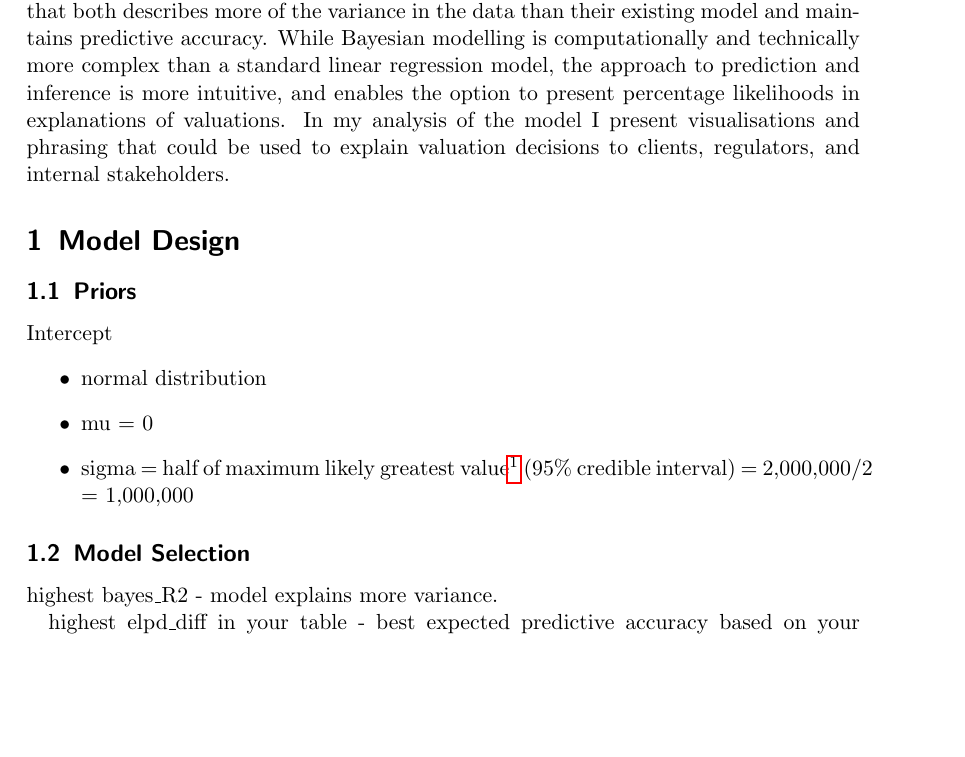
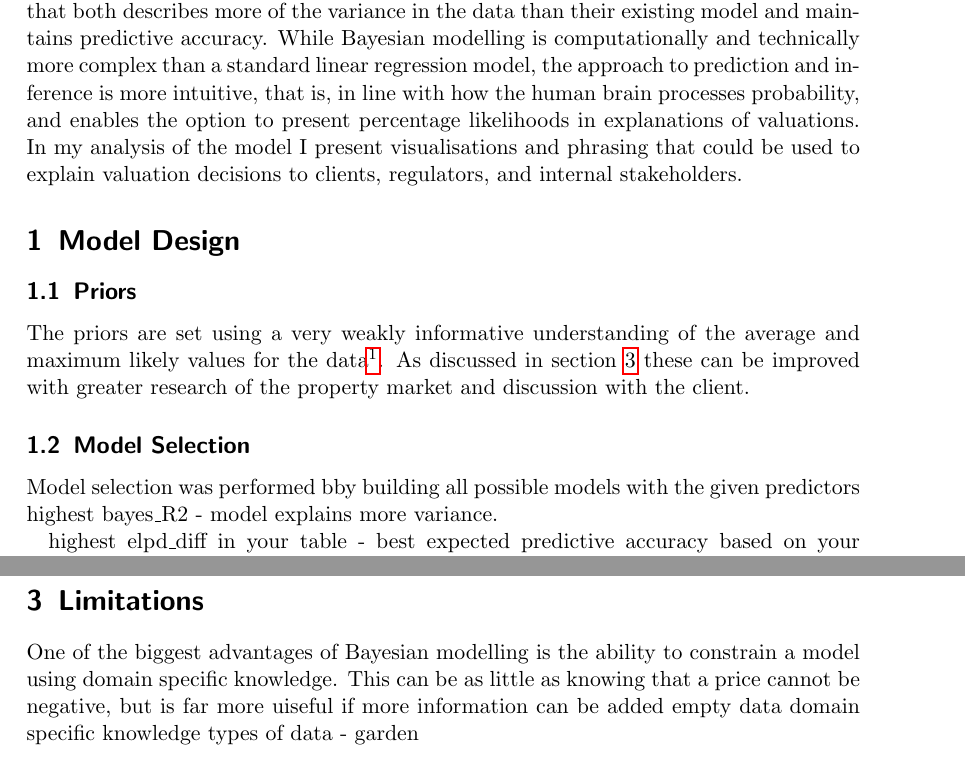
Before and after one commit to caitlin91/NICD-partA3, a LaTeX document (tex/report.tex): part of the page before the commit and two parts of pages 1 and 2 of 2 after it, the two joined at a grey line, cut so that both start at the same text, the shorter picture padded with empty space. Compiled offline with pdfLaTeX.

Commit message:
building final model

```diff
--- a/tex/report.tex
+++ b/tex/report.tex
@@ -8,20 +8,15 @@
 
 \begin{document}
 \maketitle
-I have chosen to use a Bayesian regression model to fit the clients desire for a model that both describes more of the variance in the data than their existing model and maintains predictive accuracy. While Bayesian modelling is computationally and technically more complex than a standard linear regression model, the approach to prediction and inference is more intuitive, and enables the option to present percentage likelihoods in explanations of valuations. In my analysis of the model I present visualisations and phrasing that could be used to explain valuation decisions to clients, regulators, and internal stakeholders.
+I have chosen to use a Bayesian regression model to fit the clients desire for a model that both describes more of the variance in the data than their existing model and maintains predictive accuracy. While Bayesian modelling is computationally and technically more complex than a standard linear regression model, the approach to prediction and inference is more intuitive, that is, in line with how the human brain processes probability, and enables the option to present percentage likelihoods in explanations of valuations. In my analysis of the model I present visualisations and phrasing that could be used to explain valuation decisions to clients, regulators, and internal stakeholders.
 
 \section{Model Design}
 \subsection{Priors}
-Intercept
-\begin{itemize}
-	\item normal distribution
-	\item mu = 0
-	\item sigma = half of maximum likely greatest value\footnote{\url{https://www.chroniclelive.co.uk/news/north-east-news/most-expensive-north-east-houses-30988236} the most expensive house sold in the North East in 2024} (95\% credible interval) = 2,000,000/2 = 1,000,000
+The priors are set using a very weakly informative understanding of the average and maximum likely values for the data\footnote{for example, \url{https://www.chroniclelive.co.uk/news/north-east-news/most-expensive-north-east-houses-30988236} the most expensive house sold in the North East in 2024}. As discussed in section \ref{limitations} these can be improved with greater research of the property market and discussion with the client.
 
 
-\end{itemize}
-
 \subsection{Model Selection}
+Model selection was performed bby building all possible models with the given predictors
 highest bayes\_R2 - model explains more variance.
 
 highest elpd\_diff in your table - best expected predictive accuracy based on your negated version.
@@ -29,5 +24,11 @@ highest elpd\_diff in your table - best expected predictive accuracy based on yo
 \section{Model Analysis}
 x
 
+\section{Limitations} \label{limitations}
+One of the biggest advantages of Bayesian modelling is the ability to constrain a model using domain specific knowledge. This can be as little as knowing that a price cannot be negative, but is far more uiseful if more information can be added
+empty data
+domain specific knowledge
+types of data - garden
+
 
 \end{document}
```
Also changed, not shown: 2 other files.
